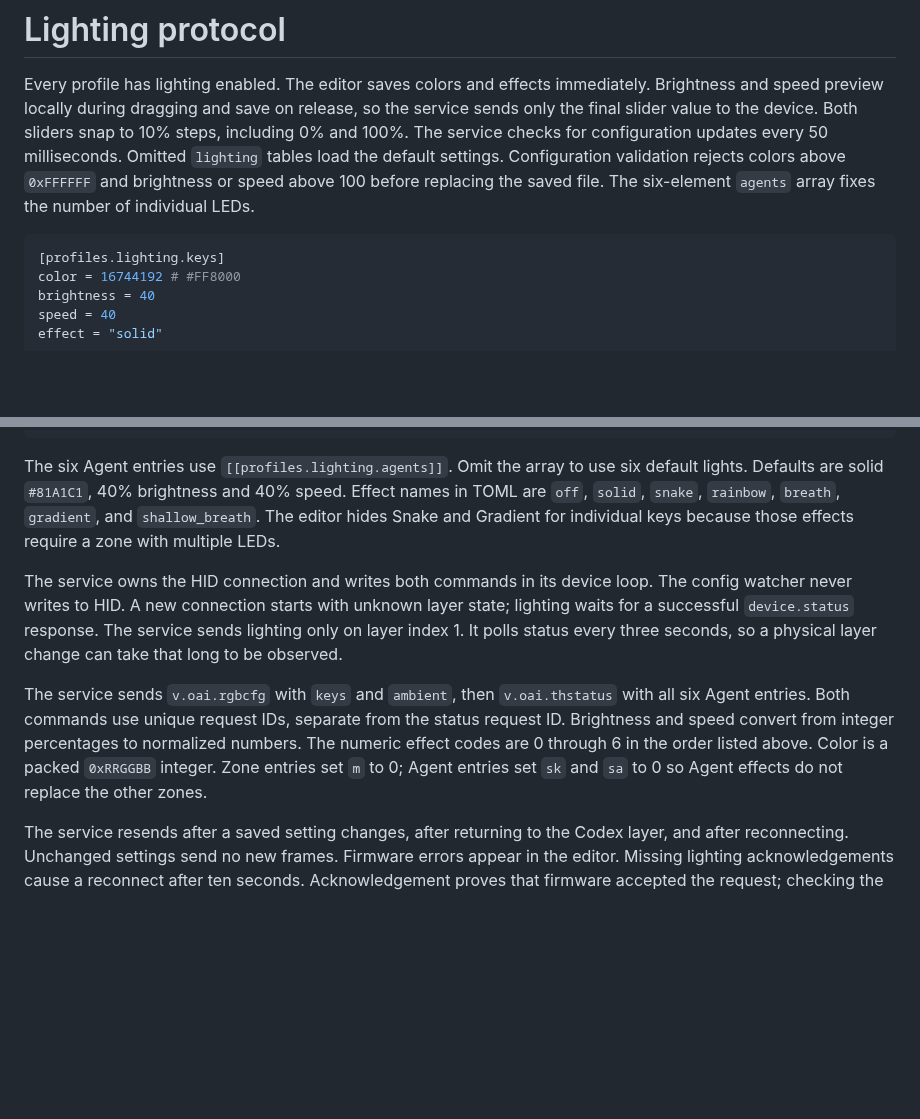
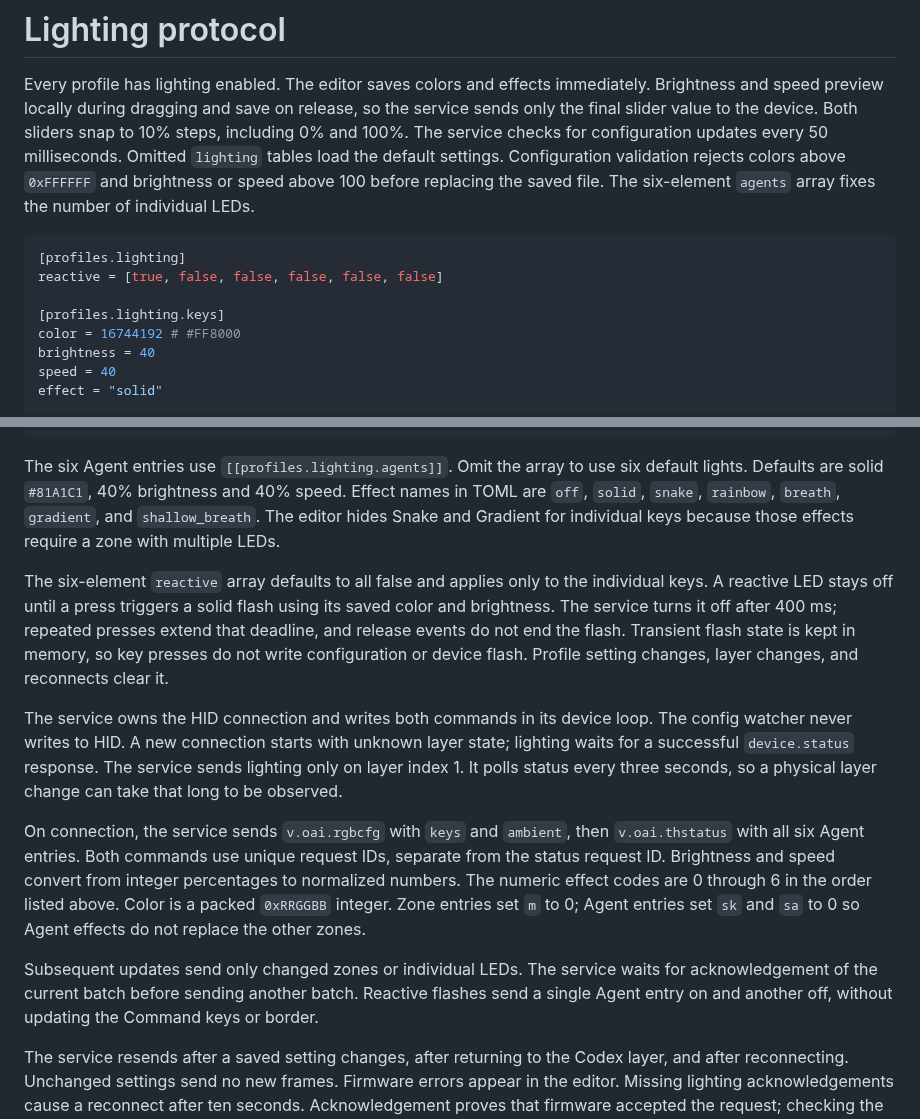
Before and after one commit to iam4x/codex-micro-omarchy, a Markdown page: docs/lighting.md, 2 parts joined by grey strips. Rendered like a GitHub page; blank space fills up the shorter version.

````diff
--- a/docs/lighting.md
+++ b/docs/lighting.md
@@ -10,6 +10,9 @@ colors above `0xFFFFFF` and brightness or speed above 100 before replacing the
 saved file. The six-element `agents` array fixes the number of individual LEDs.
 
 ```toml
+[profiles.lighting]
+reactive = [true, false, false, false, false, false]
+
 [profiles.lighting.keys]
 color = 16744192 # #FF8000
 brightness = 40
@@ -29,19 +32,31 @@ speed. Effect names in TOML are `off`, `solid`, `snake`, `rainbow`, `breath`,
 `gradient`, and `shallow_breath`. The editor hides Snake and Gradient for individual
 keys because those effects require a zone with multiple LEDs.
 
+The six-element `reactive` array defaults to all false and applies only to the
+individual keys. A reactive LED stays off until a press triggers a solid flash
+using its saved color and brightness. The service turns it off after 400 ms;
+repeated presses extend that deadline, and release events do not end the flash.
+Transient flash state is kept in memory, so key presses do not write configuration
+or device flash. Profile setting changes, layer changes, and reconnects clear it.
+
 The service owns the HID connection and writes both commands in its device
 loop. The config watcher never writes to HID. A new connection starts with
 unknown layer state; lighting waits for a successful `device.status` response.
 The service sends lighting only on layer index 1. It polls status every three
 seconds, so a physical layer change can take that long to be observed.
 
-The service sends `v.oai.rgbcfg` with `keys` and `ambient`, then
+On connection, the service sends `v.oai.rgbcfg` with `keys` and `ambient`, then
 `v.oai.thstatus` with all six Agent entries. Both commands use unique request
 IDs, separate from the status request ID. Brightness and speed convert from
 integer percentages to normalized numbers. The numeric effect codes are 0
 through 6 in the order listed above. Color is a packed `0xRRGGBB` integer.
 Zone entries set `m` to 0; Agent entries set `sk` and `sa` to 0 so Agent effects
 do not replace the other zones.
+
+Subsequent updates send only changed zones or individual LEDs. The service
+waits for acknowledgement of the current batch before sending another batch.
+Reactive flashes send a single Agent entry on and another off, without updating
+the Command keys or border.
 
 The service resends after a saved setting changes, after returning to the
 Codex layer, and after reconnecting. Unchanged settings send no new frames.
````
Also changed, not shown: README.md (+8 -1 lines), docs/screenshots/lighting-reactive.png (added), 6 other files.
